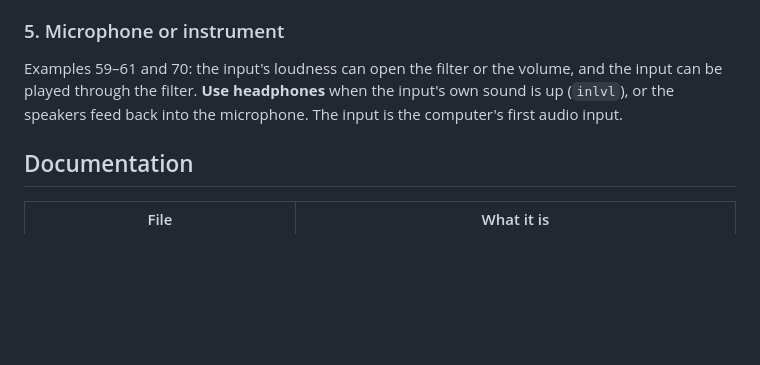
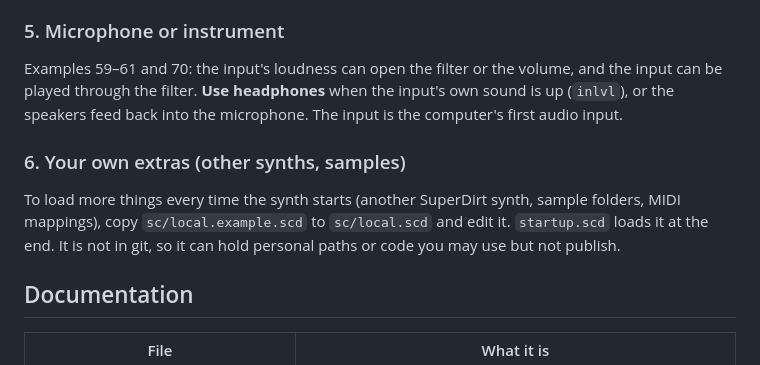
Before and after one commit to uandhafb/synth-SC-STD, a Markdown page: README.md, the part around the change. Rendered like a GitHub page; blank space fills up the shorter version.

Commit message:
README: personal extras file
Co-Authored-By: Claude Opus 5.5 <noreply@anthropic.com>

```diff
--- a/README.md
+++ b/README.md
@@ -133,6 +133,11 @@ Examples 59–61 and 70: the input's loudness can open the filter or the volume,
 played through the filter. **Use headphones** when the input's own sound is up (`inlvl`), or the
 speakers feed back into the microphone. The input is the computer's first audio input.
 
+### 6. Your own extras (other synths, samples)
+To load more things every time the synth starts (another SuperDirt synth, sample folders, MIDI
+mappings), copy `sc/local.example.scd` to `sc/local.scd` and edit it. `startup.scd` loads it at the
+end. It is not in git, so it can hold personal paths or code you may use but not publish.
+
 ## Documentation
 
 | File | What it is |
```
